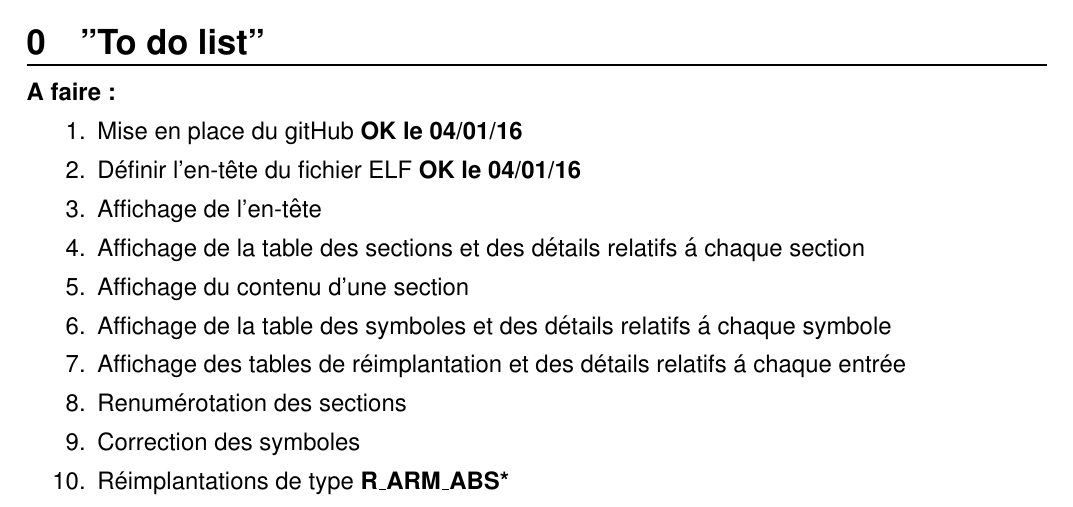
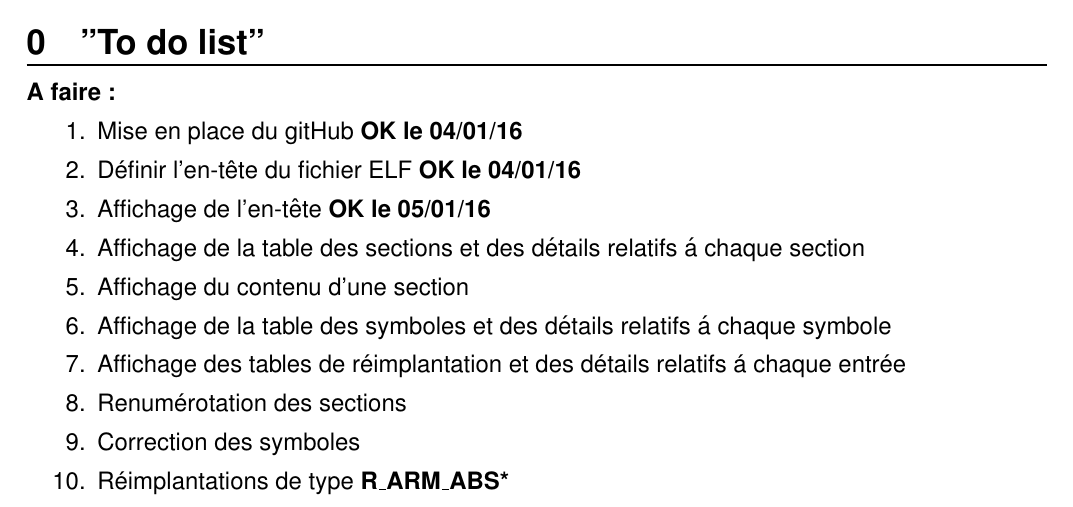
Before and after one commit to Schwingg/Prog5_projet, a LaTeX document (report/journal/final.main.tex): part of page 1 of 2, cut so that both start at the same text. Compiled offline with pdfLaTeX.

Commit message:
Update final.main.tex

```diff
--- a/report/journal/final.main.tex
+++ b/report/journal/final.main.tex
@@ -21,7 +21,7 @@
 \begin{enumerate}
 \item Mise en place du gitHub \textbf{OK le 04/01/16}
 \item Définir l'en-t\^ete du fichier ELF \textbf{OK le 04/01/16}
-\item Affichage de l'en-t\^ete
+\item Affichage de l'en-t\^ete \textbf{OK le 05/01/16}
 \item Affichage de la table des sections et des détails
 	relatifs \'a chaque section
 \item Affichage du contenu d'une section
```
